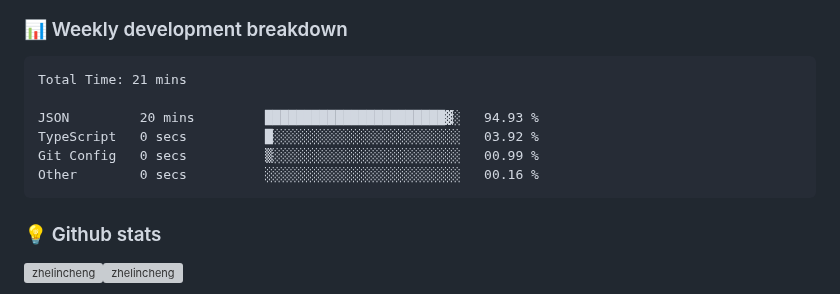
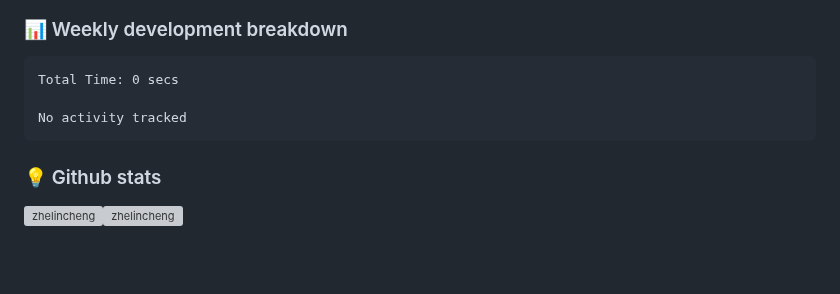
Before and after one commit to ZhelinCheng/ZhelinCheng, a Markdown page: README.md, the part around the change. GitHub-like rendering; blank space fills up the shorter version; grey boxes are pictures that could not be loaded.

Commit message:
Updated waka-readme graph with new metrics

````diff
--- a/README.md
+++ b/README.md
@@ -190,12 +190,9 @@ Here are some ideas to get you started:
 <!--START_SECTION:waka-->
 
 ```txt
-Total Time: 21 mins
+Total Time: 0 secs
 
-JSON         20 mins         ███████████████████████▓░   94.93 %
-TypeScript   0 secs          █░░░░░░░░░░░░░░░░░░░░░░░░   03.92 %
-Git Config   0 secs          ▒░░░░░░░░░░░░░░░░░░░░░░░░   00.99 %
-Other        0 secs          ░░░░░░░░░░░░░░░░░░░░░░░░░   00.16 %
+No activity tracked
 ```
 
 <!--END_SECTION:waka-->
````
